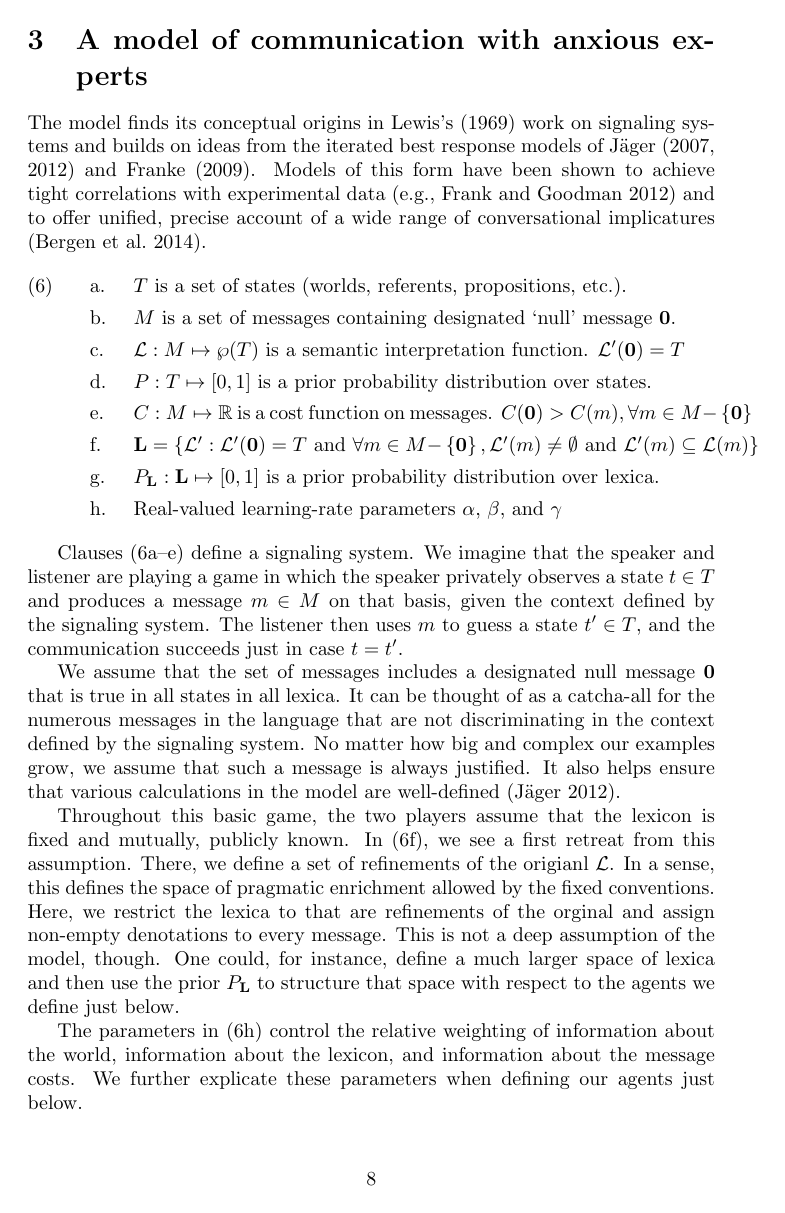
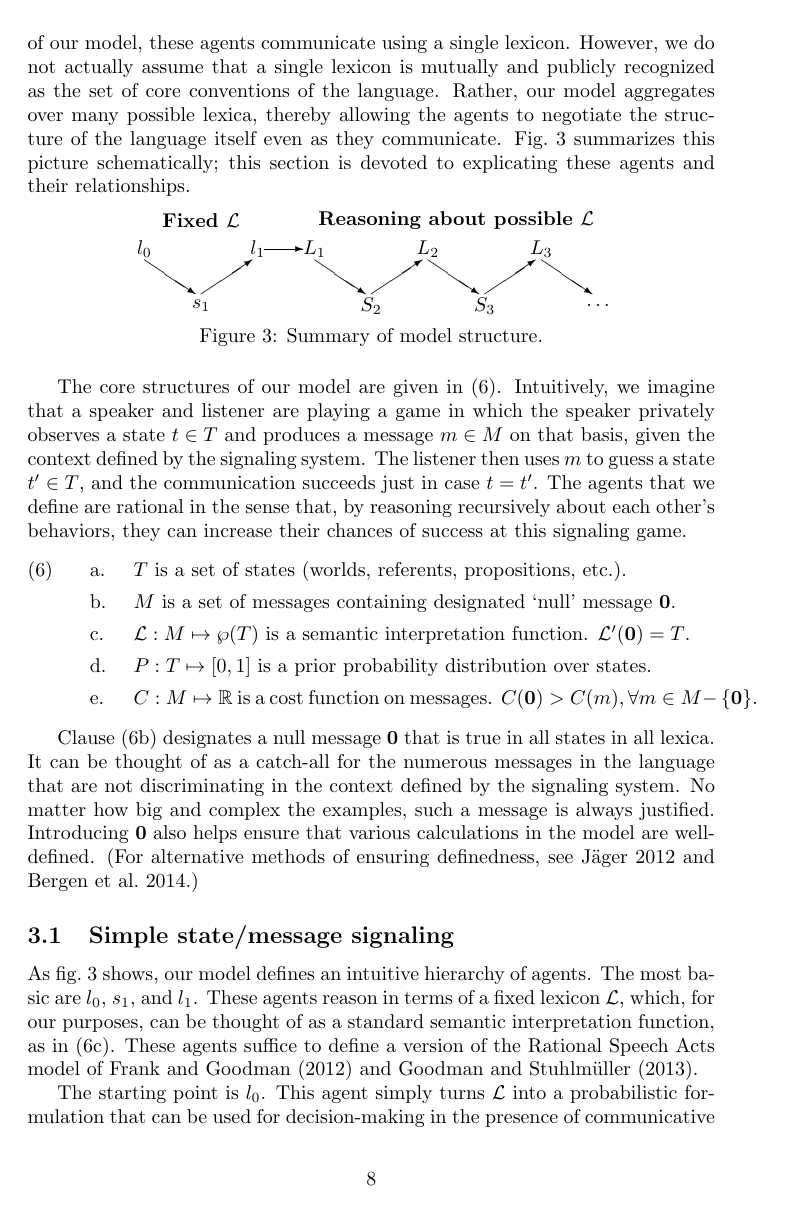
Before and after one commit to rlevy/pragmatic_disjunction, a LaTeX document (paper/levy-potts-pragdisj.tex): page 8 of 19. Compiled offline with pdfLaTeX.

Commit message:
Progress on model section

```diff
--- a/paper/levy-potts-pragdisj.tex
+++ b/paper/levy-potts-pragdisj.tex
@@ -437,13 +433,5 @@ meanings of the two disjuncts.
 
 %%%%%%%%%%%%%%%%%%%%%%%%%%%%%%%%%%%%%%%%%%%%%%%%%%%%%%%%%%%%%%%%%%%%%%
 
-\section{A model of communication with anxious experts}\label{sec:model}
+\section{Modeling communication with anxious experts}\label{sec:model}
 
-The model finds its conceptual origins in \posscitet{Lewis69} work on
-signaling systems and builds on ideas from the iterated best response
-models of \citet{Jaeger:2007,Jaeger:2011} and
-\citet{Franke09DISS}. Models of this form have been shown to achieve
-tight correlations with experimental data (e.g.,
-\citealt{Frank:Goodman:2012}) and to offer unified, precise account of
-a wide range of conversational implicatures
-\citep{bergen-levy-goodman:2014}.
@@ -450,4 +441,56 @@ a wide range of conversational implicatures
+about each other.  At the lowest levels of our model, these agents
+communicate using a single lexicon. However, we do not actually assume
+that a single lexicon is mutually and publicly recognized as the set
+of core conventions of the language. Rather, our model aggregates over
+many possible lexica, thereby allowing the agents to negotiate the
+structure of the language itself even as they
+communicate. \Figref{fig:modstruc} summarizes this picture
+schematically; this section is devoted to explicating these agents and
+their relationships.
 
+\begin{figure}[htp]
+  \centering
+  \newcommand{\labelednode}[2]{\put(#1){\makebox(0,0){#2}}}
+  \newcommand{\picarrow}[3][0.9]{\put(#2){\vector(#3){#1}}}
+  \newcommand{\picdownarrow}[1]{\picarrow{#1,0.8}{3,-2}}
+  \newcommand{\picuparrow}[1]{\picarrow{#1,0.2}{3,2}}
+  \setlength{\unitlength}{1cm}
+  \begin{picture}(8,1.5)
+    \labelednode{1,1.5}{\textbf{Fixed $\Lex$}}
+    \labelednode{5.5,1.5}{\textbf{Reasoning about possible $\Lex$}}
+    \labelednode{0,1}{$\listenerZero$}
+    \picdownarrow{0}
+    \labelednode{1,0}{$\speakerOne$}
+    \picuparrow{1}
+    \labelednode{2,1}{$\listenerOne$}
+    \picarrow[0.7]{2.1,1}{1,0}
+    \labelednode{3,1}{$\ListenerK[1]$}
+    \picdownarrow{3}
+    \labelednode{4,0}{$\SpeakerK[2]$}
+    \picuparrow{4}
+    \labelednode{5,1}{$\ListenerK[2]$}
+    \picdownarrow{5}
+    \labelednode{6,0}{$\SpeakerK[3]$}
+    \picuparrow{6}
+    \labelednode{7,1}{$\ListenerK[3]$}
+    \picdownarrow{7}
+    \labelednode{8,0}{$\ldots$}
+  \end{picture}
+  \caption{Summary of model structure.}
+  \label{fig:modstruc}
+\end{figure}
+
+The core structures of our model are given in \eg{model}.
+Intuitively, we imagine that a speaker and listener are playing a game
+in which the speaker privately observes a state $\state \in \States$
+and produces a message $\msg \in \Messages$ on that basis, given the
+context defined by the signaling system. The listener then uses $\msg$
+to guess a state $\state' \in \States$, and the communication succeeds
+just in case $\state = \state'$. The agents that we define are
+rational in the sense that, by reasoning recursively about each
+other's behaviors, they can increase their chances of success at this
+signaling game.
+%
 \begin{examples}
 \item\label{model}
   \begin{examples}
@@ -457,55 +500,34 @@ a wide range of conversational implicatures
     $\Messages$ is a set of messages containing designated `null' message $\nullmsg$.
   \item\label{lex}%
     $\Lex: \Messages \mapsto \wp(\States)$ is a semantic interpretation function.
-    $\Lex'(\nullmsg) = \States$
+    $\Lex'(\nullmsg) = \States$.
   \item\label{prior}%
     $\Prior : \States \mapsto [0,1]$ is a prior probability
     distribution over states.
   \item\label{costs}%
     $\Costs : \Messages \mapsto \Reals$ is a cost function on messages.
-    $\Costs(\nullmsg) > \Costs(\msg), {\forall \msg \in \Messages{-}\set{\nullmsg}}$
-  \item\label{lexset}%
-      $\LexSet = \set{\Lex' : \Lex'(\nullmsg) = \States \text{ and }
-      \forall \msg \in \Messages{-}\set{\nullmsg},
-      \Lex'(\msg) \neq \emptyset \text{ and }
-      \Lex'(\msg) \subseteq \Lex(\msg)}$
-  \item\label{LexPrior}%
-    $\LexPrior : \LexSet \mapsto [0,1]$ is a prior
-    probability distribution over lexica.
-  \item\label{temps}%
-    Real-valued learning-rate parameters $\alpha$, $\beta$, and
-    $\gamma$
+    $\Costs(\nullmsg) > \Costs(\msg), {\forall \msg \in \Messages{-}\set{\nullmsg}}$.
   \end{examples}
 \end{examples}
 
-Clauses~\dashsubeg{model}{states}{costs} define a signaling system. We
-imagine that the speaker and listener are playing a game in which the
-speaker privately observes a state $\state \in \States$ and produces a
-message $\msg \in \Messages$ on that basis, given the context defined
-by the signaling system. The listener then uses $\msg$ to guess a
-state $\state' \in \States$, and the communication succeeds just in
-case $\state = \state'$.
+Clause~\subeg{model}{messages} designates a null message $\nullmsg$
+that is true in all states in all lexica. It can be thought of as a
+catch-all for the numerous messages in the language that are not
+discriminating in the context defined by the signaling system.  No
+matter how big and complex the examples, such a message is always
+justified. Introducing $\nullmsg$ also helps ensure that various
+calculations in the model are well-defined. (For alternative methods
+of ensuring definedness, see \citealt{Jaeger:2011} and
+\citealt{bergen-levy-goodman:2014}.)
 
-We assume that the set of messages includes a designated null message
-$\nullmsg$ that is true in all states in all lexica. It can be thought
-of as a catcha-all for the numerous messages in the language that are
-not discriminating in the context defined by the signaling system.  No
-matter how big and complex our examples grow, we assume that such a
-message is always justified. It also helps ensure that various
-calculations in the model are well-defined \citep{Jaeger:2011}.
+%=====================================================================
 
-Throughout this basic game, the two players assume that the lexicon is
-fixed and mutually, publicly known. In \subeg{model}{lexset}, we see a
-first retreat from this assumption. There, we define a set of
-refinements of the origianl $\Lex$. In a sense, this defines the space
-of pragmatic enrichment allowed by the fixed conventions. Here, we
-restrict the lexica to that are refinements of the orginal and assign
-non-empty denotations to every message. This is not a deep assumption
-of the model, though. One could, for instance, define a much larger
-space of lexica and then use the prior $\LexPrior$ to structure
-that space with respect to the agents we define just below.
+\subsection{Simple state/message signaling}\label{sec:rsa}
 
-The parameters in \subeg{model}{temps} control the relative weighting
-of information about the world, information about the lexicon, and
-information about the message costs. We further explicate these
-parameters when defining our agents just below.
+As \figref{fig:modstruc} shows, our model defines an intuitive hierarchy
+of agents. The most basic are $\listenerZero$, $\speakerOne$, and
+$\listenerOne$. These agents reason in terms of a fixed lexicon
+$\Lex$, which, for our purposes, can be thought of as a standard
+semantic interpretation function, as in \subeg{model}{lex}. These
+agents suffice to define a version of the Rational Speech Acts model
+of \citet{Frank:Goodman:2012} and \citet{Goodman:Stuhlmuller:2013}.
@@ -518,11 +534,11 @@ can be thought of as a standard interpretation function.
 
 The starting point is $\listenerZero$. This agent simply turns $\Lex$
-into a probabilistic formulation that can be used for decision making
-in the presence of communucative indeterminacy. The first term just
+into a probabilistic formulation that can be used for decision-making
+in the presence of communicative indeterminacy. The first term just
 defines an even distribution over all of the true states $\state$ for
 the given message $\msg$, and the second term incorporates the
 contextual prior distribution over states $\Prior$.
-
+%
 \begin{examples}
 \item\label{l0}%
   $\listenerZero(\state \given \msg, \Lex) \propto
@@ -584,0 +666 @@ to perceive \citep{Vogel-etal:2014}.
+   \caption{Illustrating simple state/message signaling with
```
Also changed, not shown: paper/levy-potts-pragdisj-bib.bib (+29 -1 lines), paper/levy-potts-pragdisj.tex (173 more changed lines). Lines whose indentation alone changed are shown as unchanged.
